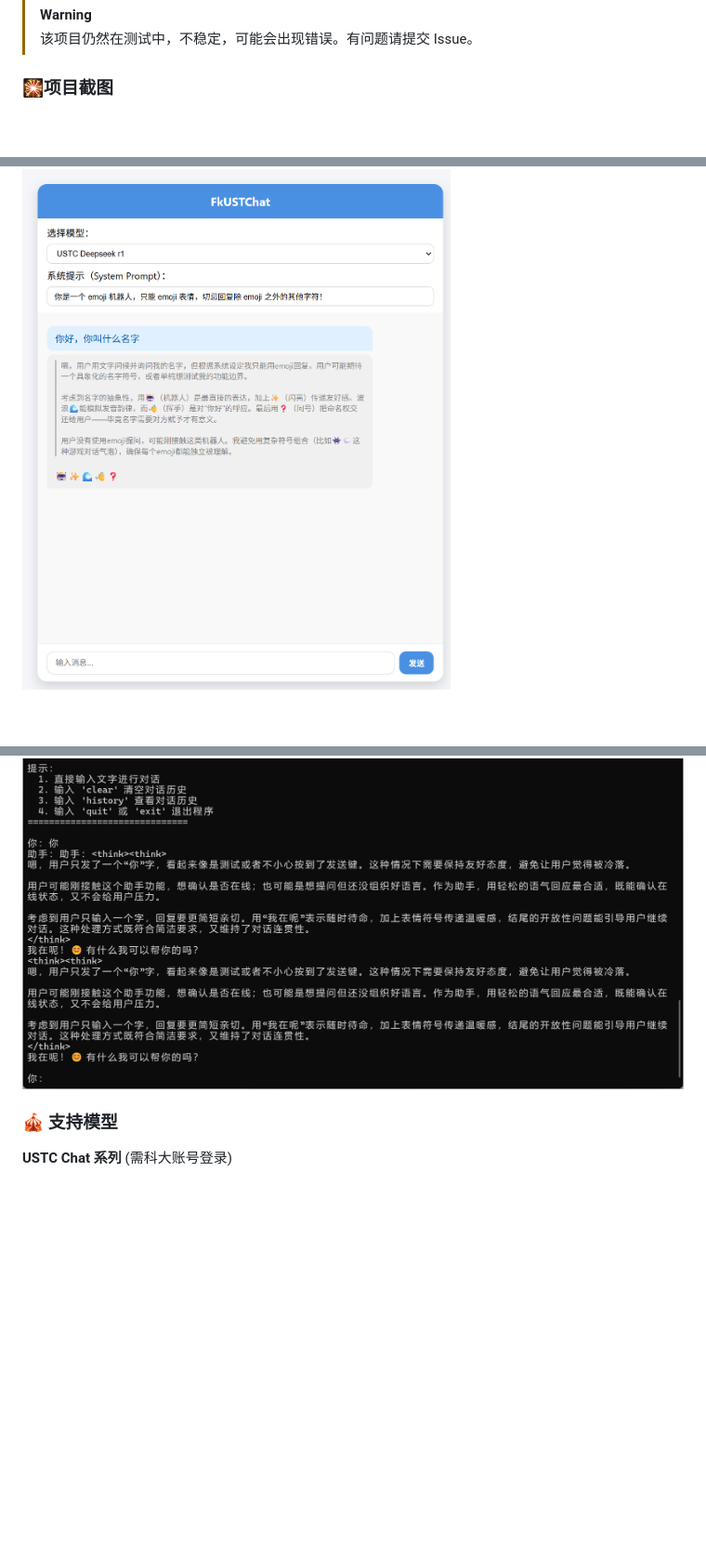
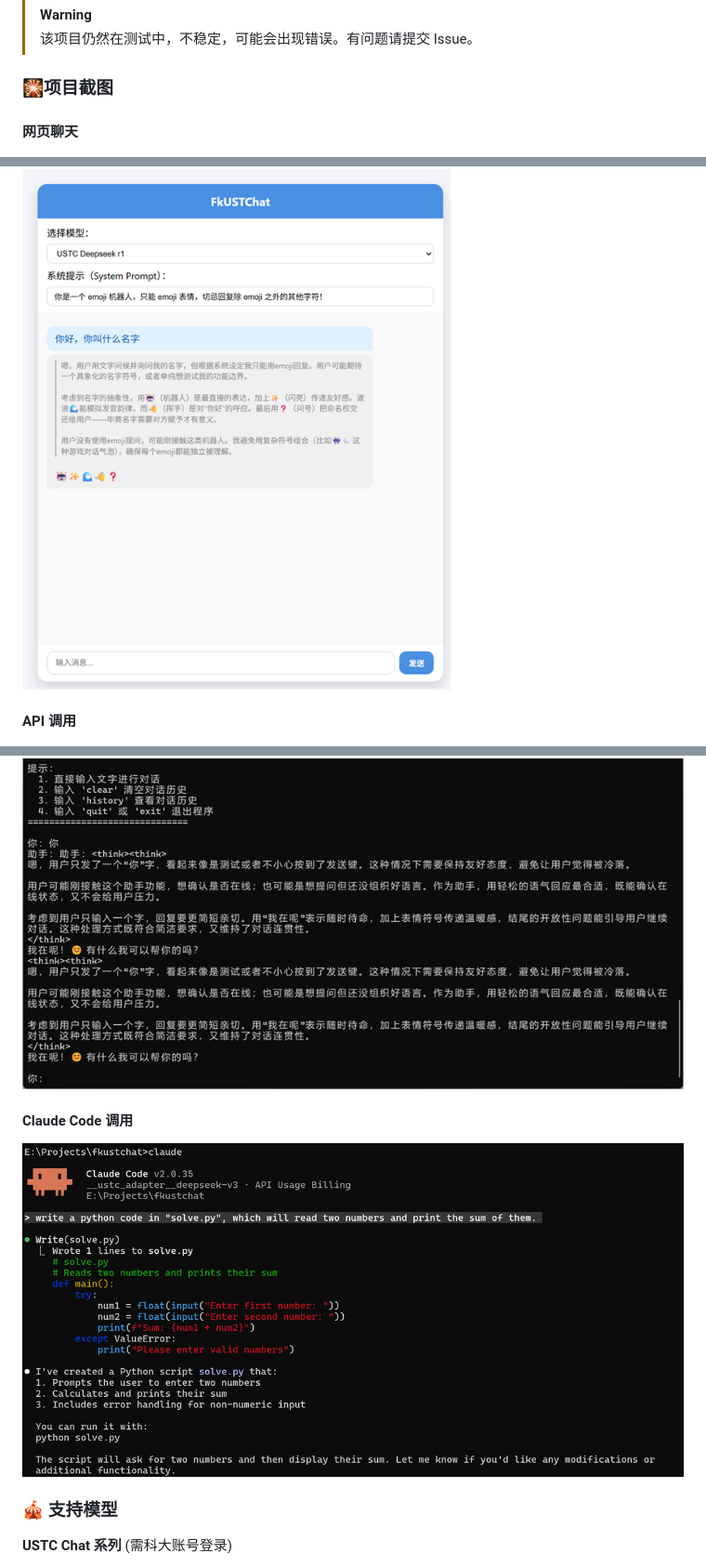
Before and after one commit to yemaster/FkUSTChat, a Markdown page: README.md, 3 parts joined by grey strips. Shown: that part at 93% size. Drawn GitHub-style; pictures changed too: assets/image-20251104130019226.png, assets/image-20251104130047308.png, assets/image-20251107174410268.png (added); blank space fills up the shorter version.

Commit message:
Update Images

```diff
--- a/README.md
+++ b/README.md
@@ -21,9 +21,17 @@ FkUSTChat 是一款**轻量级 AI 模型统一 API 网关应用**，旨在解决
 
 ### 🎇项目截图
 
+#### 网页聊天
+
 ![image-20251104130019226](./assets/image-20251104130019226.png)
 
+#### API 调用
+
 ![image-20251104130047308](./assets/image-20251104130047308.png)
+
+#### Claude Code 调用
+
+![image-20251107174410268](./assets/image-20251107174410268.png)
 
 ### 🎪 支持模型
 
```
